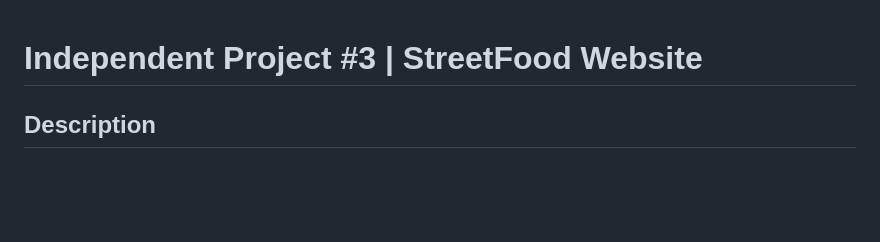
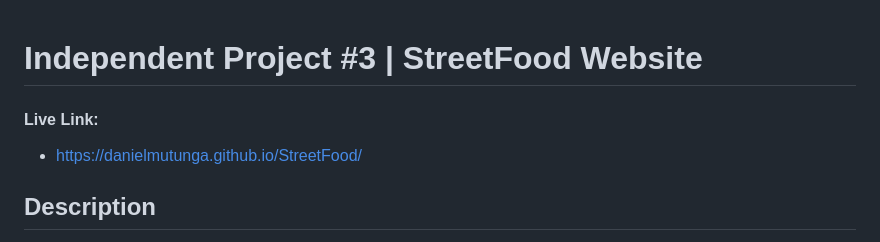
Before and after one commit to DanielMutunga/StreetFood, a Markdown page: README.md, the part around the change. GitHub-like rendering; blank space fills up the shorter version.

```diff
--- a/README.md
+++ b/README.md
@@ -1,4 +1,7 @@
 # Independent Project #3 | StreetFood Website
+
+#### Live Link:
+- https://danielmutunga.github.io/StreetFood/
 
 ## Description
 
```
